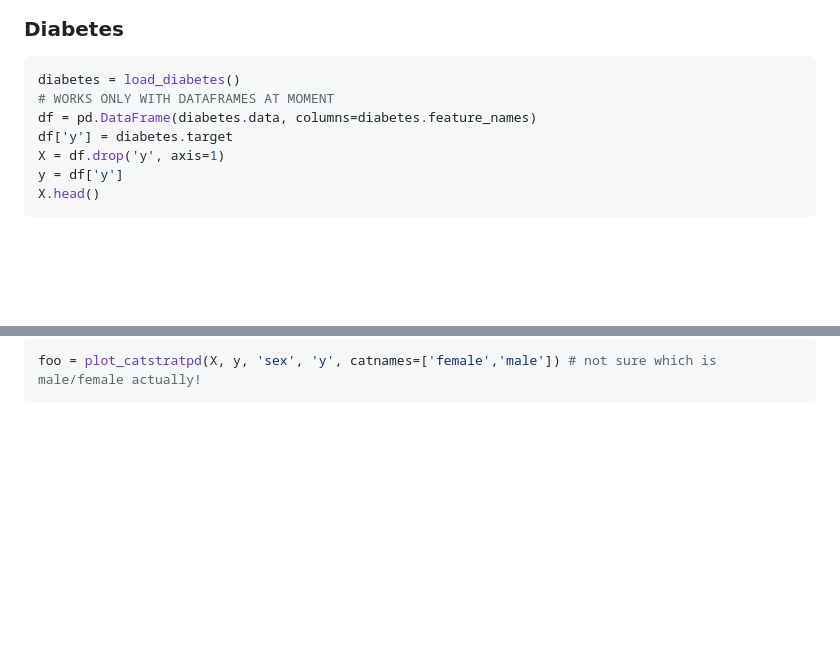
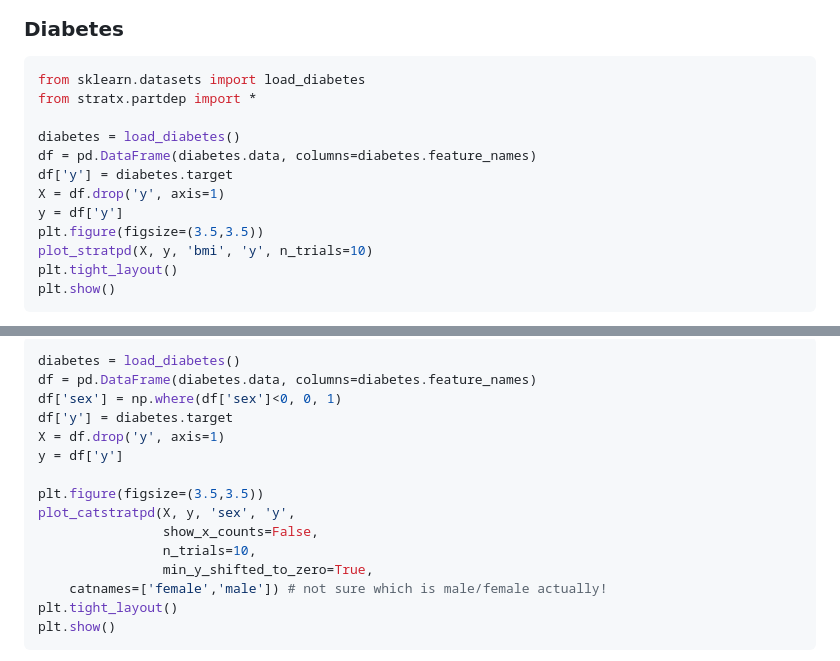
Before and after one commit to parrt/stratx, a Markdown page: README.md, 2 parts joined by grey strips. GitHub-like rendering; blank space fills up the shorter version.

````diff
--- a/README.md
+++ b/README.md
@@ -44,11 +51,16 @@ plt.show()
 ### Diabetes
 
 ```python
+from sklearn.datasets import load_diabetes
+from stratx.partdep import *
+
 diabetes = load_diabetes()
-# WORKS ONLY WITH DATAFRAMES AT MOMENT
 df = pd.DataFrame(diabetes.data, columns=diabetes.feature_names)
 df['y'] = diabetes.target
 X = df.drop('y', axis=1)
 y = df['y']
-X.head()
+plt.figure(figsize=(3.5,3.5))
+plot_stratpd(X, y, 'bmi', 'y', n_trials=10)
+plt.tight_layout()
+plt.show()
 ```
@@ -56,5 +69,19 @@ X.head()
 
 ```python
-foo = plot_catstratpd(X, y, 'sex', 'y', catnames=['female','male']) # not sure which is male/female actually!
+diabetes = load_diabetes()
+df = pd.DataFrame(diabetes.data, columns=diabetes.feature_names)
+df['sex'] = np.where(df['sex']<0, 0, 1)
+df['y'] = diabetes.target
+X = df.drop('y', axis=1)
+y = df['y']
+
+plt.figure(figsize=(3.5,3.5))
+plot_catstratpd(X, y, 'sex', 'y',
+                show_x_counts=False,
+                n_trials=10,
+                min_y_shifted_to_zero=True,
+    catnames=['female','male']) # not sure which is male/female actually!
+plt.tight_layout()
+plt.show()
 ```
 
````
Also changed, not shown: other parts of README.md (+22 -37 lines), images/bathrooms_vs_price.png (added), images/height_vs_weight.png (added), notebooks/weight_equation.png (added), 6 other files.
